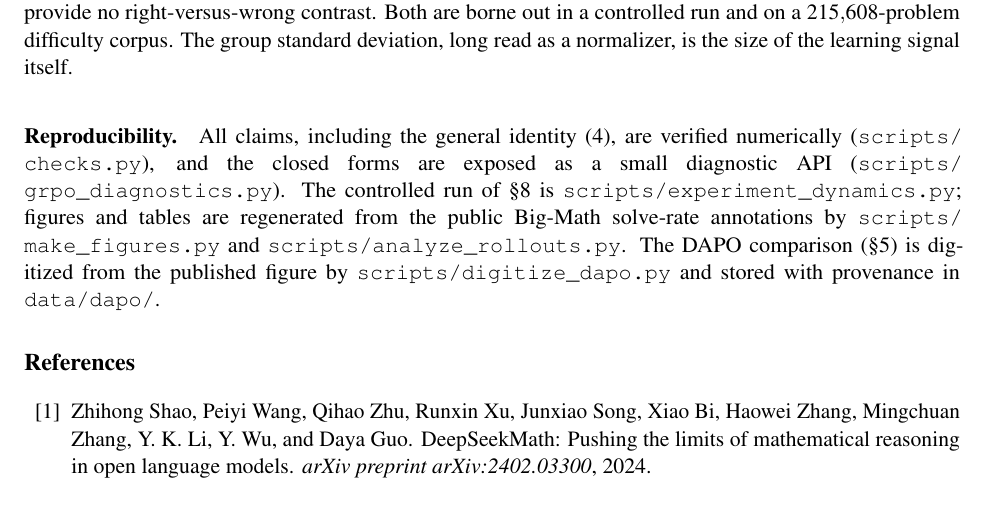
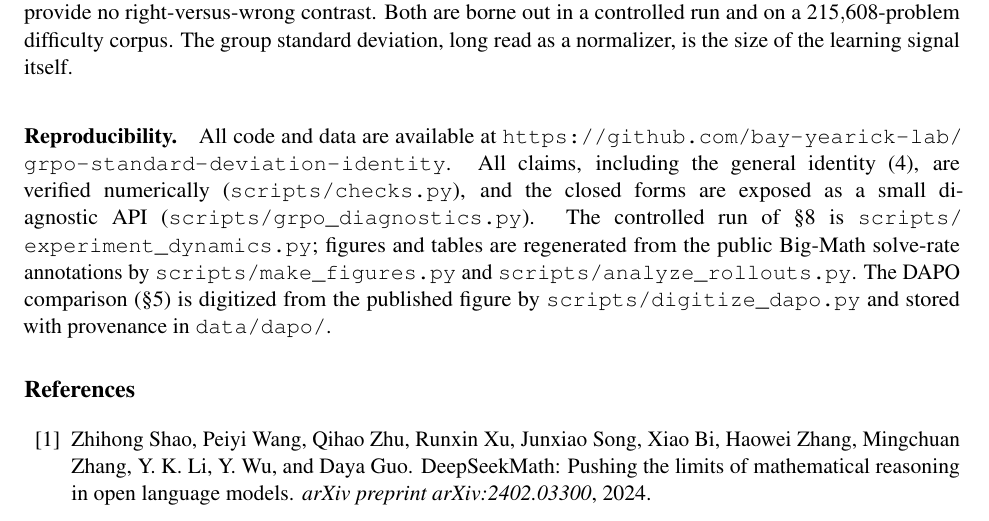
Before and after one commit to bay-yearick-lab/grpo-standard-deviation-identity, a LaTeX document (paper/main.tex): part of page 17 of 18, cut so that both start at the same text. Compiled offline with pdfLaTeX.

Commit message:
Add repository URL to paper, README, CITATION, and pyproject
Link the public GitHub repository from the paper's reproducibility statement, the README clone step, the CITATION.cff metadata, and the project URLs.

```diff
--- a/paper/main.tex
+++ b/paper/main.tex
@@ -499,7 +499,7 @@ This identity makes the relationship among GRPO, Dr.\,GRPO, and DAPO concrete. G
 
 Because the identity holds at the finite group sizes used in training, two practical quantities become closed forms. The group-size law, $G\gtrsim1/(8\varepsilon p(1-p))$, gives the number of samples needed to realize a target fraction of the large-group gradient. The silent-group rate, $p^G+(1-p)^G$, gives the fraction of groups that provide no right-versus-wrong contrast. Both are borne out in a controlled run and on a $215{,}608$-problem difficulty corpus. The group standard deviation, long read as a normalizer, is the size of the learning signal itself.
 
-\paragraph{Reproducibility.} \sloppy All claims, including the general identity \eqref{eq:exact}, are verified numerically (\texttt{scripts/\allowbreak{}checks.py}), and the closed forms are exposed as a small diagnostic API (\texttt{scripts/\allowbreak{}grpo\_diagnostics.py}). The controlled run of \S\ref{sec:experiment} is \texttt{scripts/\allowbreak{}experiment\_dynamics.py}; figures and tables are regenerated from the public Big-Math solve-rate annotations by \texttt{scripts/\allowbreak{}make\_figures.py} and \texttt{scripts/\allowbreak{}analyze\_rollouts.py}. The DAPO comparison (\S\ref{sec:degenerate}) is digitized from the published figure by \texttt{scripts/\allowbreak{}digitize\_dapo.py} and stored with provenance in \texttt{data/dapo/}.
+\paragraph{Reproducibility.} \sloppy All code and data are available at \url{https://github.com/bay-yearick-lab/grpo-standard-deviation-identity}. All claims, including the general identity \eqref{eq:exact}, are verified numerically (\texttt{scripts/\allowbreak{}checks.py}), and the closed forms are exposed as a small diagnostic API (\texttt{scripts/\allowbreak{}grpo\_diagnostics.py}). The controlled run of \S\ref{sec:experiment} is \texttt{scripts/\allowbreak{}experiment\_dynamics.py}; figures and tables are regenerated from the public Big-Math solve-rate annotations by \texttt{scripts/\allowbreak{}make\_figures.py} and \texttt{scripts/\allowbreak{}analyze\_rollouts.py}. The DAPO comparison (\S\ref{sec:degenerate}) is digitized from the published figure by \texttt{scripts/\allowbreak{}digitize\_dapo.py} and stored with provenance in \texttt{data/dapo/}.
 
 \bibliographystyle{unsrtnat}
 \bibliography{references}
```
Also changed, not shown: pyproject.toml (+4 -0 lines), README.md, paper/main.pdf, 1 other file.
